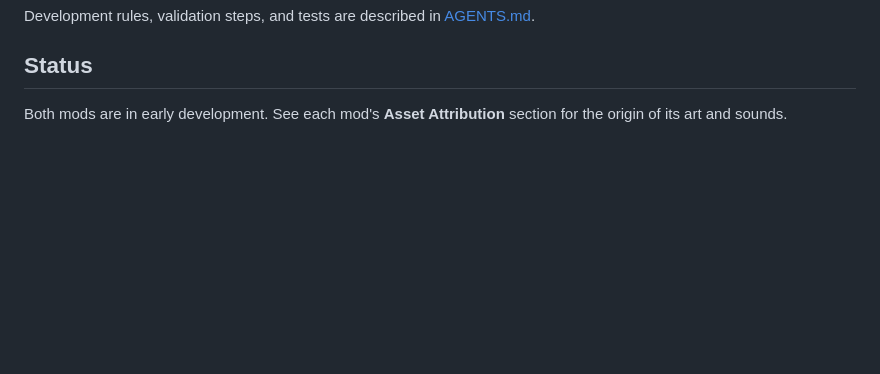
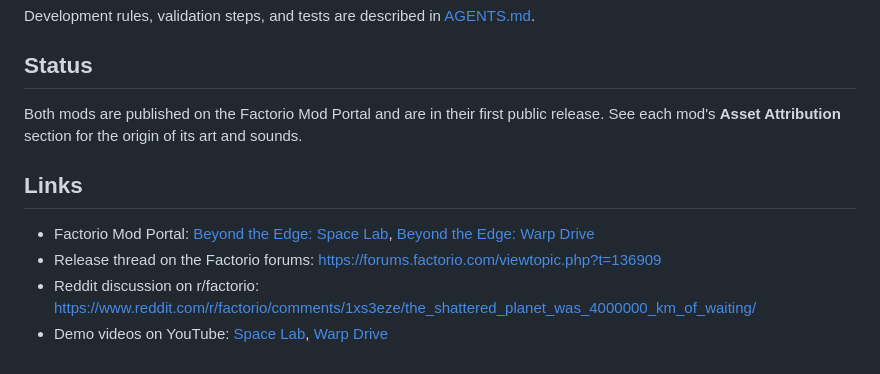
Before and after one commit to megaboich/factorio-beyond-the-edge, a Markdown page: README.md, the part around the change. GitHub-like rendering; blank space fills up the shorter version.

Commit message:
Link the Mod Portal pages, forum thread, and Reddit post from the README

```diff
--- a/README.md
+++ b/README.md
@@ -62,4 +62,11 @@ Development rules, validation steps, and tests are described in [AGENTS.md](AGEN
 
 ## Status
 
-Both mods are in early development. See each mod's **Asset Attribution** section for the origin of its art and sounds.
+Both mods are published on the Factorio Mod Portal and are in their first public release. See each mod's **Asset Attribution** section for the origin of its art and sounds.
+
+## Links
+
+- Factorio Mod Portal: [Beyond the Edge: Space Lab](https://mods.factorio.com/mod/bte-spacelab), [Beyond the Edge: Warp Drive](https://mods.factorio.com/mod/bte-warp-drive)
+- Release thread on the Factorio forums: <https://forums.factorio.com/viewtopic.php?t=136909>
+- Reddit discussion on r/factorio: <https://www.reddit.com/r/factorio/comments/1xs3eze/the_shattered_planet_was_4000000_km_of_waiting/>
+- Demo videos on YouTube: [Space Lab](https://www.youtube.com/watch?v=JVCqwXjkNm8), [Warp Drive](https://www.youtube.com/watch?v=FKd6wIzOH2k)
```
